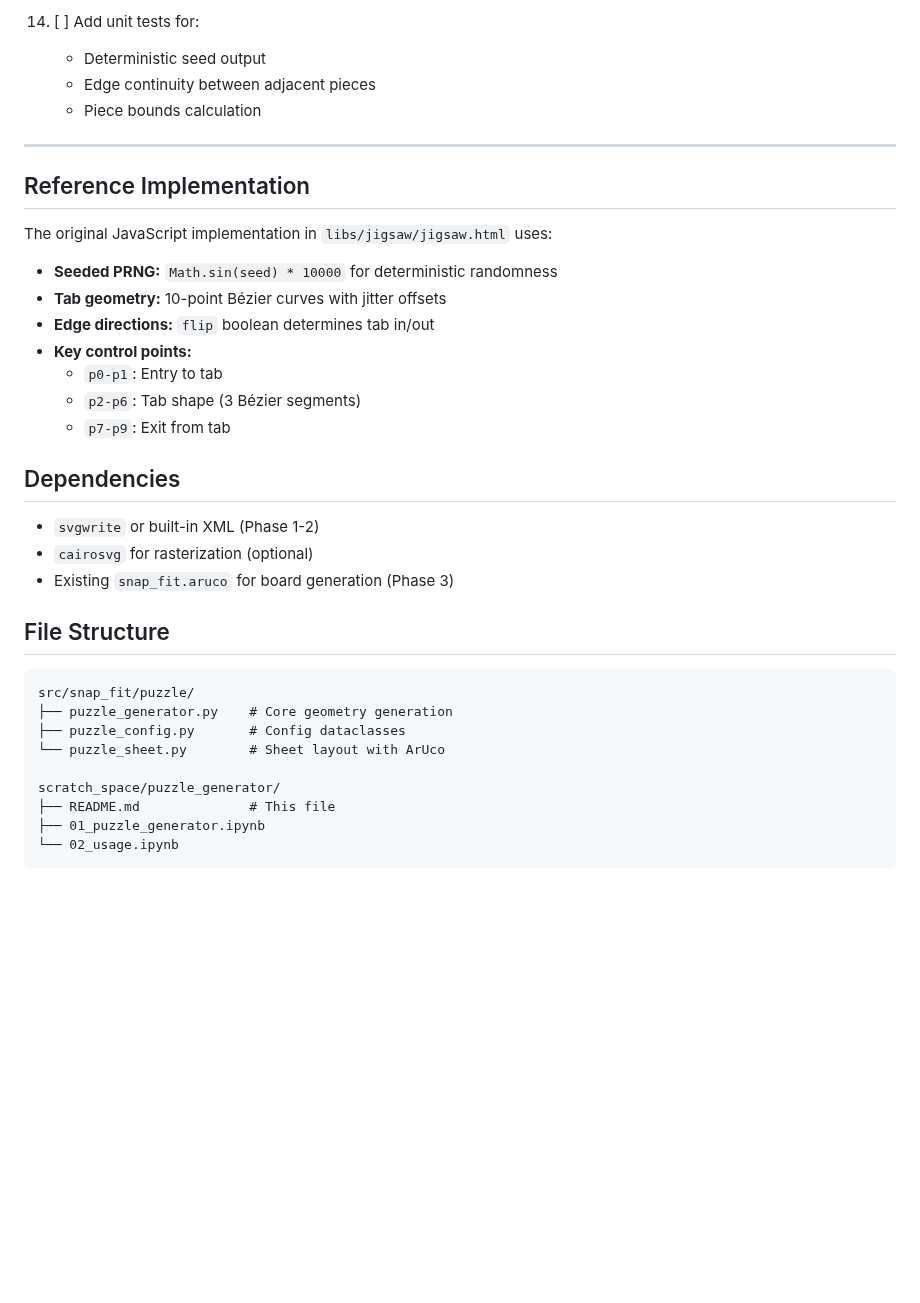
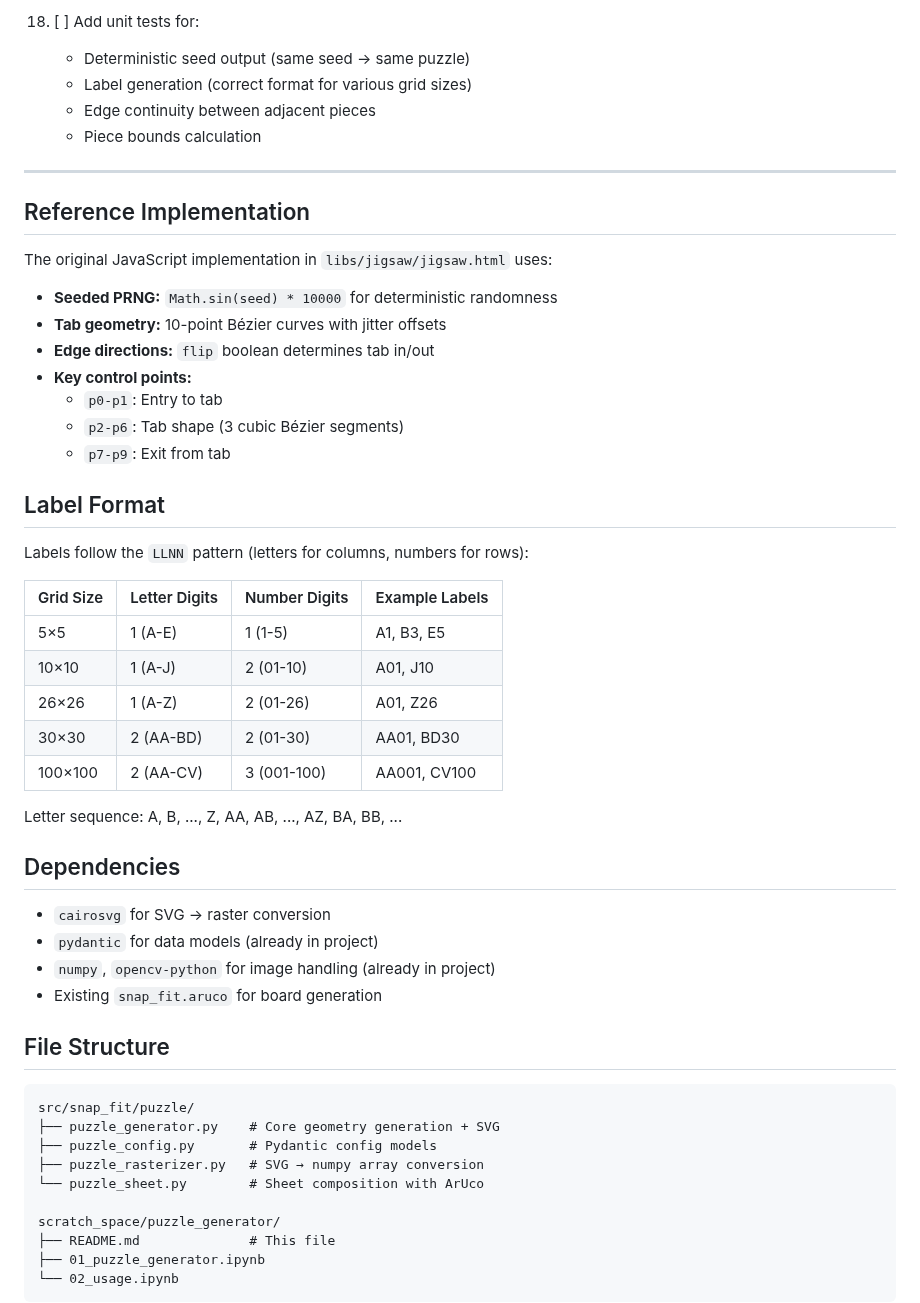
Before and after one commit to Pitrified/snap_fit, a Markdown page: scratch_space/puzzle_generator/README.md, the part around one of its changes. Drawn GitHub-style; blank space fills up the shorter version.

````diff
--- a/scratch_space/puzzle_generator/README.md
+++ b/scratch_space/puzzle_generator/README.md
@@ -126,6 +140,7 @@ Generate puzzle geometry as SVG, then rasterize using `cairosvg` or `svglib` for
 
-14. [ ] Add unit tests for:
-    - Deterministic seed output
+18. [ ] Add unit tests for:
+    - Deterministic seed output (same seed → same puzzle)
+    - Label generation (correct format for various grid sizes)
     - Edge continuity between adjacent pieces
     - Piece bounds calculation
 
@@ -140,22 +155,38 @@ The original JavaScript implementation in `libs/jigsaw/jigsaw.html` uses:
 - **Edge directions:** `flip` boolean determines tab in/out
 - **Key control points:**
   - `p0-p1`: Entry to tab
-  - `p2-p6`: Tab shape (3 Bézier segments)
+  - `p2-p6`: Tab shape (3 cubic Bézier segments)
   - `p7-p9`: Exit from tab
+
+## Label Format
+
+Labels follow the `LLNN` pattern (letters for columns, numbers for rows):
+
+| Grid Size | Letter Digits | Number Digits | Example Labels |
+| --------- | ------------- | ------------- | -------------- |
+| 5×5       | 1 (A-E)       | 1 (1-5)       | A1, B3, E5     |
+| 10×10     | 1 (A-J)       | 2 (01-10)     | A01, J10       |
+| 26×26     | 1 (A-Z)       | 2 (01-26)     | A01, Z26       |
+| 30×30     | 2 (AA-BD)     | 2 (01-30)     | AA01, BD30     |
+| 100×100   | 2 (AA-CV)     | 3 (001-100)   | AA001, CV100   |
+
+Letter sequence: A, B, ..., Z, AA, AB, ..., AZ, BA, BB, ...
 
 ## Dependencies
 
-- `svgwrite` or built-in XML (Phase 1-2)
-- `cairosvg` for rasterization (optional)
-- Existing `snap_fit.aruco` for board generation (Phase 3)
+- `cairosvg` for SVG → raster conversion
+- `pydantic` for data models (already in project)
+- `numpy`, `opencv-python` for image handling (already in project)
+- Existing `snap_fit.aruco` for board generation
 
 ## File Structure
 
 ```
 src/snap_fit/puzzle/
-├── puzzle_generator.py    # Core geometry generation
-├── puzzle_config.py       # Config dataclasses
-└── puzzle_sheet.py        # Sheet layout with ArUco
+├── puzzle_generator.py    # Core geometry generation + SVG
+├── puzzle_config.py       # Pydantic config models
+├── puzzle_rasterizer.py   # SVG → numpy array conversion
+└── puzzle_sheet.py        # Sheet composition with ArUco
 
 scratch_space/puzzle_generator/
 ├── README.md              # This file
````
Also changed, not shown: other parts of scratch_space/puzzle_generator/README.md (+100 -86 lines).
